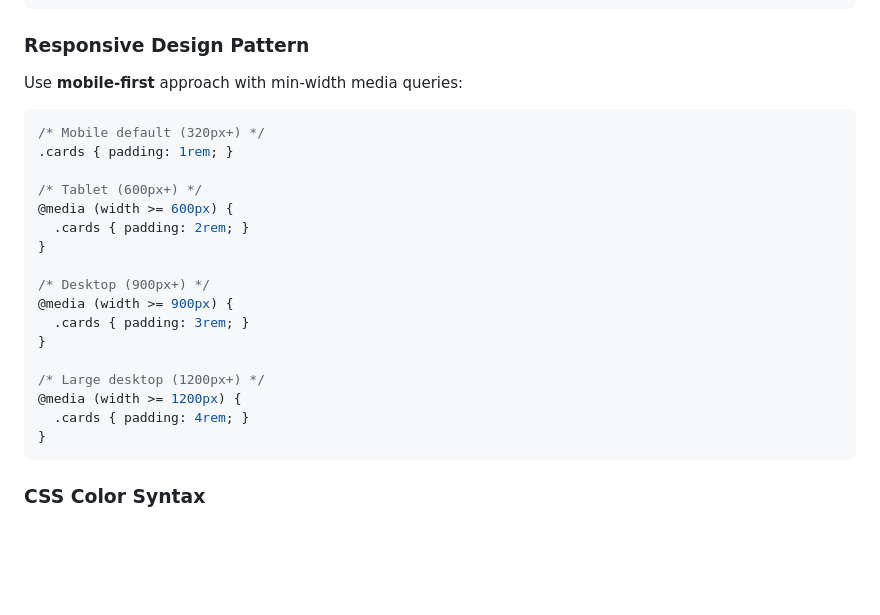
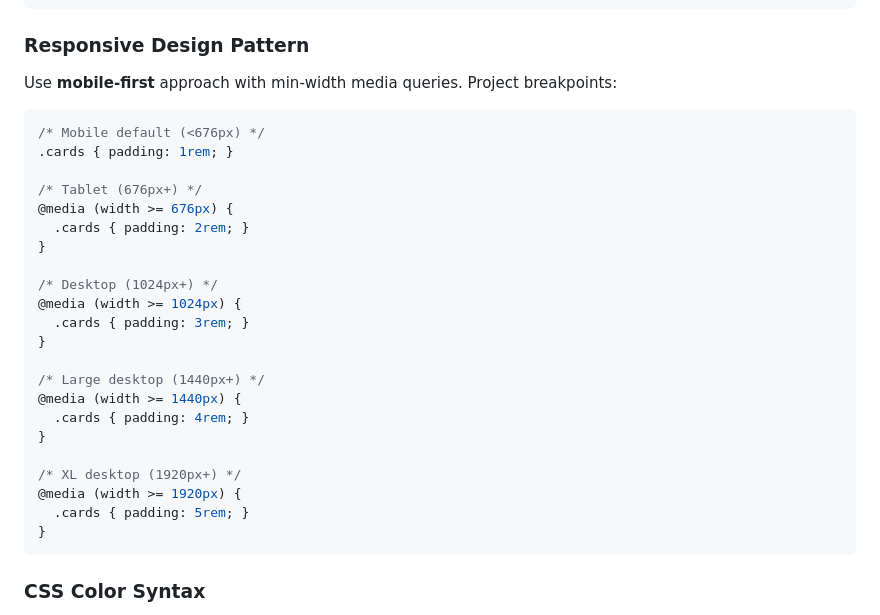
Before and after one commit to Netcentric/eds-bmw-dealers, a Markdown page: .github/copilot-instructions.md, the part around the change. Drawn GitHub-style; blank space fills up the shorter version.

Commit message:
addressed copilot PR comment

````diff
--- a/.github/copilot-instructions.md
+++ b/.github/copilot-instructions.md
@@ -114,25 +114,30 @@ ul { list-style: none; }
 
 ### Responsive Design Pattern
 
-Use **mobile-first** approach with min-width media queries:
+Use **mobile-first** approach with min-width media queries. Project breakpoints:
 
 ```css
-/* Mobile default (320px+) */
+/* Mobile default (<676px) */
 .cards { padding: 1rem; }
 
-/* Tablet (600px+) */
-@media (width >= 600px) {
+/* Tablet (676px+) */
+@media (width >= 676px) {
   .cards { padding: 2rem; }
 }
 
-/* Desktop (900px+) */
-@media (width >= 900px) {
+/* Desktop (1024px+) */
+@media (width >= 1024px) {
   .cards { padding: 3rem; }
 }
 
-/* Large desktop (1200px+) */
-@media (width >= 1200px) {
+/* Large desktop (1440px+) */
+@media (width >= 1440px) {
   .cards { padding: 4rem; }
+}
+
+/* XL desktop (1920px+) */
+@media (width >= 1920px) {
+  .cards { padding: 5rem; }
 }
 ```
 
````
